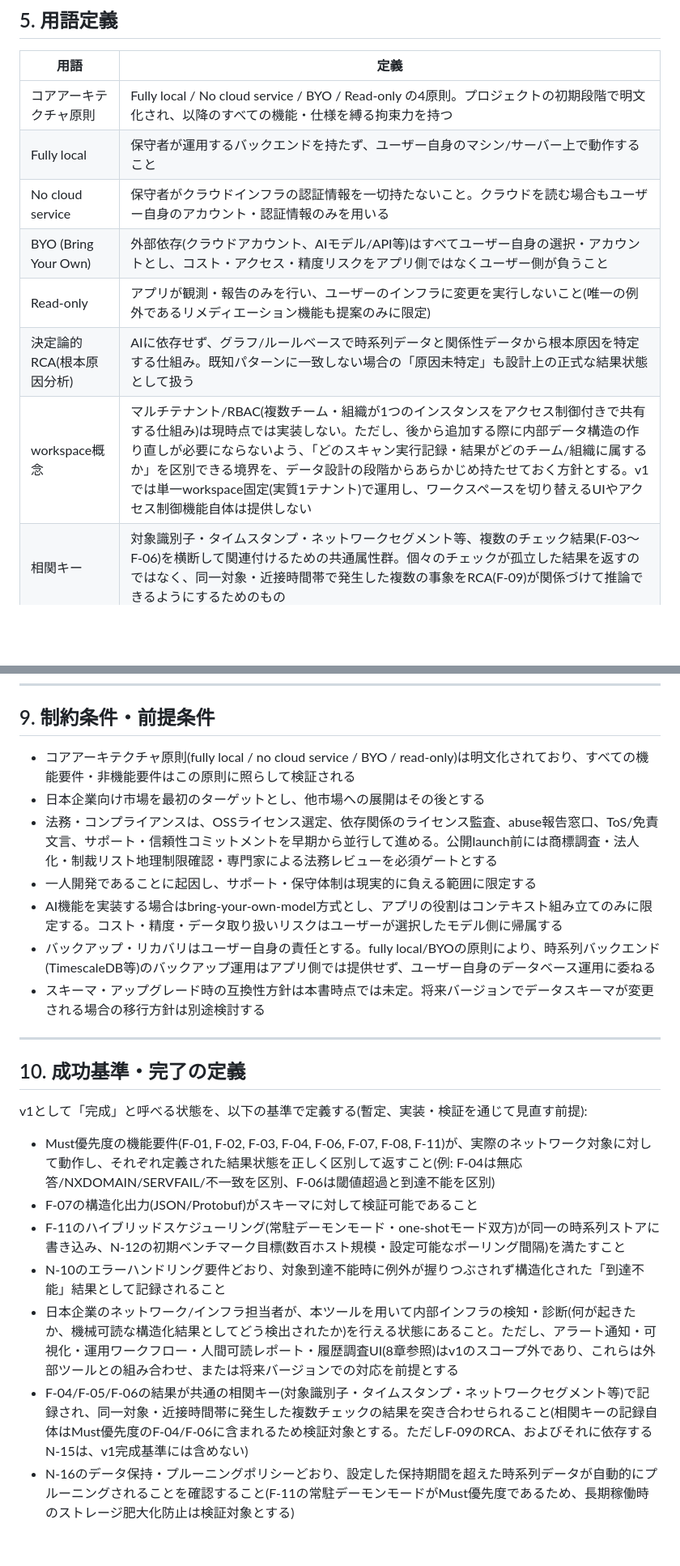
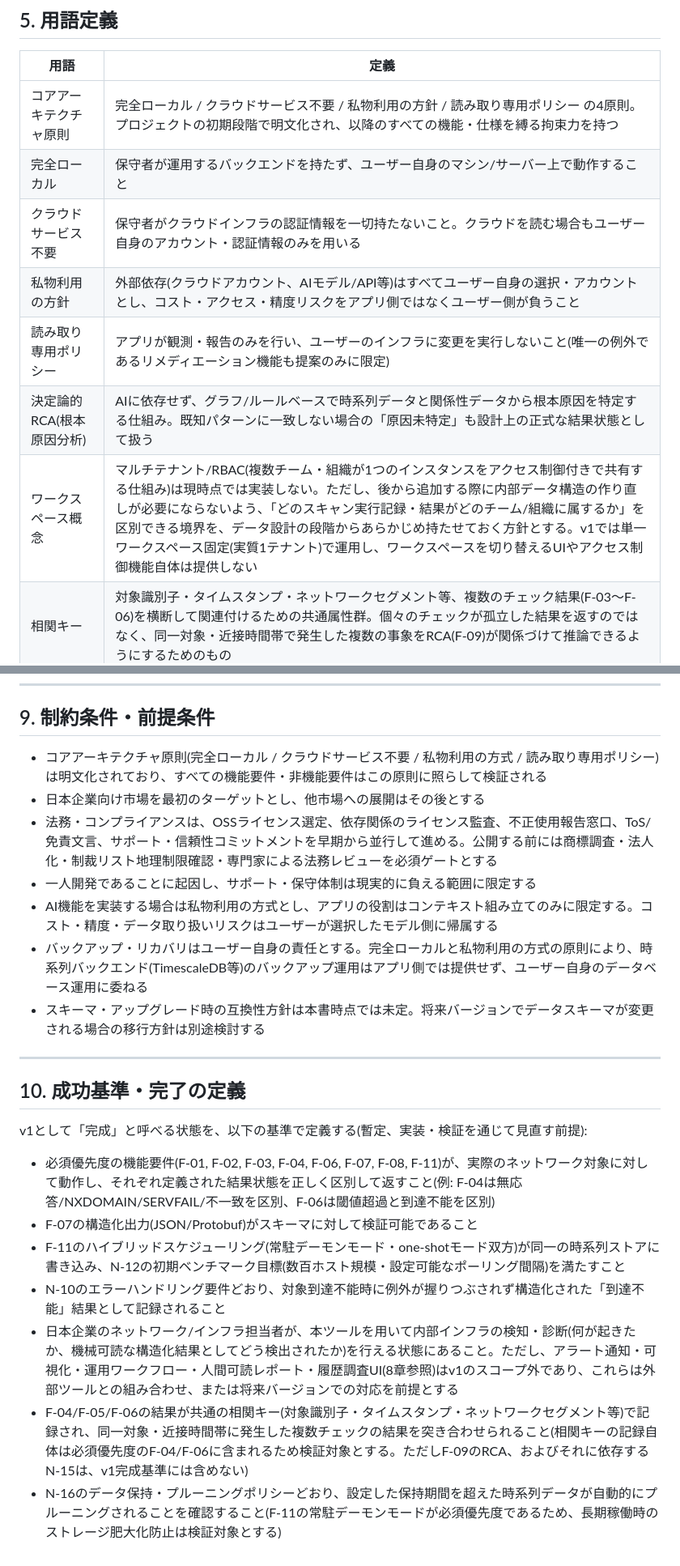
Before and after one commit to Haruyuzuriha/Myaku, a Markdown page: docs/要件定義書.md, 2 parts joined by grey strips. Shown at 81% size. Rendered like a GitHub page; blank space fills up the shorter version.

```diff
--- a/docs/要件定義書.md
+++ b/docs/要件定義書.md
@@ -52,13 +53,13 @@
 
 | 用語 | 定義 |
 |---|---|
-| コアアーキテクチャ原則 | Fully local / No cloud service / BYO / Read-only の4原則。プロジェクトの初期段階で明文化され、以降のすべての機能・仕様を縛る拘束力を持つ |
-| Fully local | 保守者が運用するバックエンドを持たず、ユーザー自身のマシン/サーバー上で動作すること |
-| No cloud service | 保守者がクラウドインフラの認証情報を一切持たないこと。クラウドを読む場合もユーザー自身のアカウント・認証情報のみを用いる |
-| BYO (Bring Your Own) | 外部依存(クラウドアカウント、AIモデル/API等)はすべてユーザー自身の選択・アカウントとし、コスト・アクセス・精度リスクをアプリ側ではなくユーザー側が負うこと |
-| Read-only | アプリが観測・報告のみを行い、ユーザーのインフラに変更を実行しないこと(唯一の例外であるリメディエーション機能も提案のみに限定) |
+| コアアーキテクチャ原則 | 完全ローカル / クラウドサービス不要 / 私物利用の方針 / 読み取り専用ポリシー の4原則。プロジェクトの初期段階で明文化され、以降のすべての機能・仕様を縛る拘束力を持つ |
+| 完全ローカル | 保守者が運用するバックエンドを持たず、ユーザー自身のマシン/サーバー上で動作すること |
+| クラウドサービス不要 | 保守者がクラウドインフラの認証情報を一切持たないこと。クラウドを読む場合もユーザー自身のアカウント・認証情報のみを用いる |
+| 私物利用の方針 | 外部依存(クラウドアカウント、AIモデル/API等)はすべてユーザー自身の選択・アカウントとし、コスト・アクセス・精度リスクをアプリ側ではなくユーザー側が負うこと |
+| 読み取り専用ポリシー | アプリが観測・報告のみを行い、ユーザーのインフラに変更を実行しないこと(唯一の例外であるリメディエーション機能も提案のみに限定) |
 | 決定論的RCA(根本原因分析) | AIに依存せず、グラフ/ルールベースで時系列データと関係性データから根本原因を特定する仕組み。既知パターンに一致しない場合の「原因未特定」も設計上の正式な結果状態として扱う |
-| workspace概念 | マルチテナント/RBAC(複数チーム・組織が1つのインスタンスをアクセス制御付きで共有する仕組み)は現時点では実装しない。ただし、後から追加する際に内部データ構造の作り直しが必要にならないよう、「どのスキャン実行記録・結果がどのチーム/組織に属するか」を区別できる境界を、データ設計の段階からあらかじめ持たせておく方針とする。v1では単一workspace固定(実質1テナント)で運用し、ワークスペースを切り替えるUIやアクセス制御機能自体は提供しない |
+| ワークスペース概念 | マルチテナント/RBAC(複数チーム・組織が1つのインスタンスをアクセス制御付きで共有する仕組み)は現時点では実装しない。ただし、後から追加する際に内部データ構造の作り直しが必要にならないよう、「どのスキャン実行記録・結果がどのチーム/組織に属するか」を区別できる境界を、データ設計の段階からあらかじめ持たせておく方針とする。v1では単一ワークスペース固定(実質1テナント)で運用し、ワークスペースを切り替えるUIやアクセス制御機能自体は提供しない |
 | 相関キー | 対象識別子・タイムスタンプ・ネットワークセグメント等、複数のチェック結果(F-03〜F-06)を横断して関連付けるための共通属性群。個々のチェックが孤立した結果を返すのではなく、同一対象・近接時間帯で発生した複数の事象をRCA(F-09)が関係づけて推論できるようにするためのもの |
 
 ---
@@ -127,12 +128,12 @@
 
 ## 9. 制約条件・前提条件
 
-- コアアーキテクチャ原則(fully local / no cloud service / BYO / read-only)は明文化されており、すべての機能要件・非機能要件はこの原則に照らして検証される
+- コアアーキテクチャ原則(完全ローカル / クラウドサービス不要 / 私物利用の方式 / 読み取り専用ポリシー)は明文化されており、すべての機能要件・非機能要件はこの原則に照らして検証される
 - 日本企業向け市場を最初のターゲットとし、他市場への展開はその後とする
-- 法務・コンプライアンスは、OSSライセンス選定、依存関係のライセンス監査、abuse報告窓口、ToS/免責文言、サポート・信頼性コミットメントを早期から並行して進める。公開launch前には商標調査・法人化・制裁リスト地理制限確認・専門家による法務レビューを必須ゲートとする
+- 法務・コンプライアンスは、OSSライセンス選定、依存関係のライセンス監査、不正使用報告窓口、ToS/免責文言、サポート・信頼性コミットメントを早期から並行して進める。公開する前には商標調査・法人化・制裁リスト地理制限確認・専門家による法務レビューを必須ゲートとする
 - 一人開発であることに起因し、サポート・保守体制は現実的に負える範囲に限定する
-- AI機能を実装する場合はbring-your-own-model方式とし、アプリの役割はコンテキスト組み立てのみに限定する。コスト・精度・データ取り扱いリスクはユーザーが選択したモデル側に帰属する
-- バックアップ・リカバリはユーザー自身の責任とする。fully local/BYOの原則により、時系列バックエンド(TimescaleDB等)のバックアップ運用はアプリ側では提供せず、ユーザー自身のデータベース運用に委ねる
+- AI機能を実装する場合は私物利用の方式とし、アプリの役割はコンテキスト組み立てのみに限定する。コスト・精度・データ取り扱いリスクはユーザーが選択したモデル側に帰属する
+- バックアップ・リカバリはユーザー自身の責任とする。完全ローカルと私物利用の方式の原則により、時系列バックエンド(TimescaleDB等)のバックアップ運用はアプリ側では提供せず、ユーザー自身のデータベース運用に委ねる
 - スキーマ・アップグレード時の互換性方針は本書時点では未定。将来バージョンでデータスキーマが変更される場合の移行方針は別途検討する
 ---
 
@@ -140,10 +141,10 @@
 
 v1として「完成」と呼べる状態を、以下の基準で定義する(暫定、実装・検証を通じて見直す前提):
 
-- Must優先度の機能要件(F-01, F-02, F-03, F-04, F-06, F-07, F-08, F-11)が、実際のネットワーク対象に対して動作し、それぞれ定義された結果状態を正しく区別して返すこと(例: F-04は無応答/NXDOMAIN/SERVFAIL/不一致を区別、F-06は閾値超過と到達不能を区別)
+- 必須優先度の機能要件(F-01, F-02, F-03, F-04, F-06, F-07, F-08, F-11)が、実際のネットワーク対象に対して動作し、それぞれ定義された結果状態を正しく区別して返すこと(例: F-04は無応答/NXDOMAIN/SERVFAIL/不一致を区別、F-06は閾値超過と到達不能を区別)
 - F-07の構造化出力(JSON/Protobuf)がスキーマに対して検証可能であること
 - F-11のハイブリッドスケジューリング(常駐デーモンモード・one-shotモード双方)が同一の時系列ストアに書き込み、N-12の初期ベンチマーク目標(数百ホスト規模・設定可能なポーリング間隔)を満たすこと
 - N-10のエラーハンドリング要件どおり、対象到達不能時に例外が握りつぶされず構造化された「到達不能」結果として記録されること
 - 日本企業のネットワーク/インフラ担当者が、本ツールを用いて内部インフラの検知・診断(何が起きたか、機械可読な構造化結果としてどう検出されたか)を行える状態にあること。ただし、アラート通知・可視化・運用ワークフロー・人間可読レポート・履歴調査UI(8章参照)はv1のスコープ外であり、これらは外部ツールとの組み合わせ、または将来バージョンでの対応を前提とする
-- F-04/F-05/F-06の結果が共通の相関キー(対象識別子・タイムスタンプ・ネットワークセグメント等)で記録され、同一対象・近接時間帯に発生した複数チェックの結果を突き合わせられること(相関キーの記録自体はMust優先度のF-04/F-06に含まれるため検証対象とする。ただしF-09のRCA、およびそれに依存するN-15は、v1完成基準には含めない)
-- N-16のデータ保持・プルーニングポリシーどおり、設定した保持期間を超えた時系列データが自動的にプルーニングされることを確認すること(F-11の常駐デーモンモードがMust優先度であるため、長期稼働時のストレージ肥大化防止は検証対象とする)
+- F-04/F-05/F-06の結果が共通の相関キー(対象識別子・タイムスタンプ・ネットワークセグメント等)で記録され、同一対象・近接時間帯に発生した複数チェックの結果を突き合わせられること(相関キーの記録自体は必須優先度のF-04/F-06に含まれるため検証対象とする。ただしF-09のRCA、およびそれに依存するN-15は、v1完成基準には含めない)
+- N-16のデータ保持・プルーニングポリシーどおり、設定した保持期間を超えた時系列データが自動的にプルーニングされることを確認すること(F-11の常駐デーモンモードが必須優先度であるため、長期稼働時のストレージ肥大化防止は検証対象とする)
```
Also changed, not shown: other parts of docs/要件定義書.md (+25 -24 lines).
